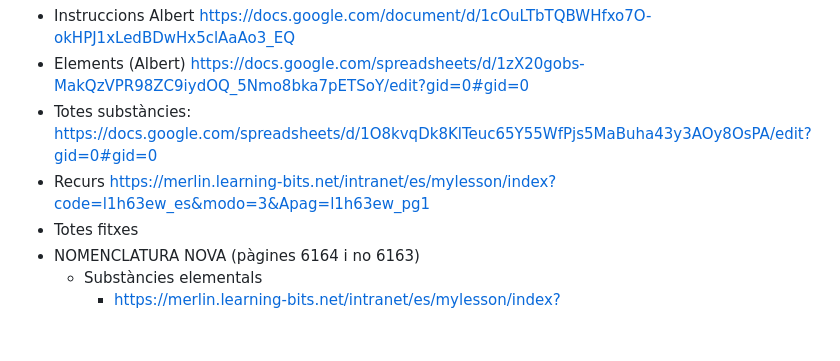
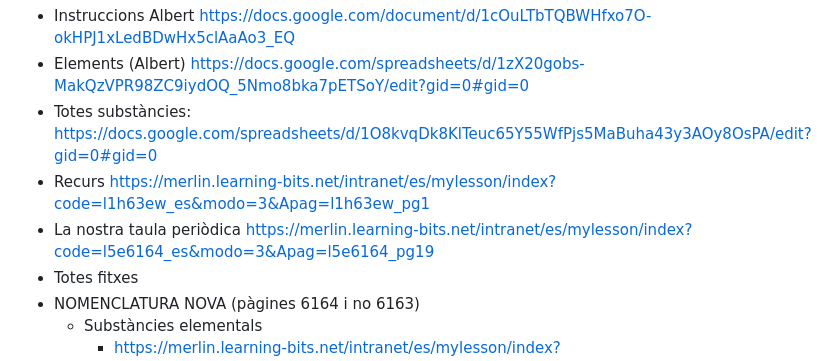
Before and after one commit to sb-xavimat/fmalquim, a Markdown page: README.md, the part around the change. GitHub-like rendering; blank space fills up the shorter version.

Commit message:
DOC details

```diff
--- a/README.md
+++ b/README.md
@@ -37,6 +37,8 @@ https://docs.google.com/spreadsheets/d/1zX20gobs-MakQzVPR98ZC9iydOQ_5Nmo8bka7pET
 https://docs.google.com/spreadsheets/d/1O8kvqDk8KlTeuc65Y55WfPjs5MaBuha43y3AOy8OsPA/edit?gid=0#gid=0
 * Recurs
 https://merlin.learning-bits.net/intranet/es/mylesson/index?code=l1h63ew_es&modo=3&Apag=l1h63ew_pg1
+* La nostra taula periòdica
+https://merlin.learning-bits.net/intranet/es/mylesson/index?code=l5e6164_es&modo=3&Apag=l5e6164_pg19
 * Totes fitxes
 * NOMENCLATURA NOVA (pàgines 6164 i no 6163)
     * Substàncies elementals
```
